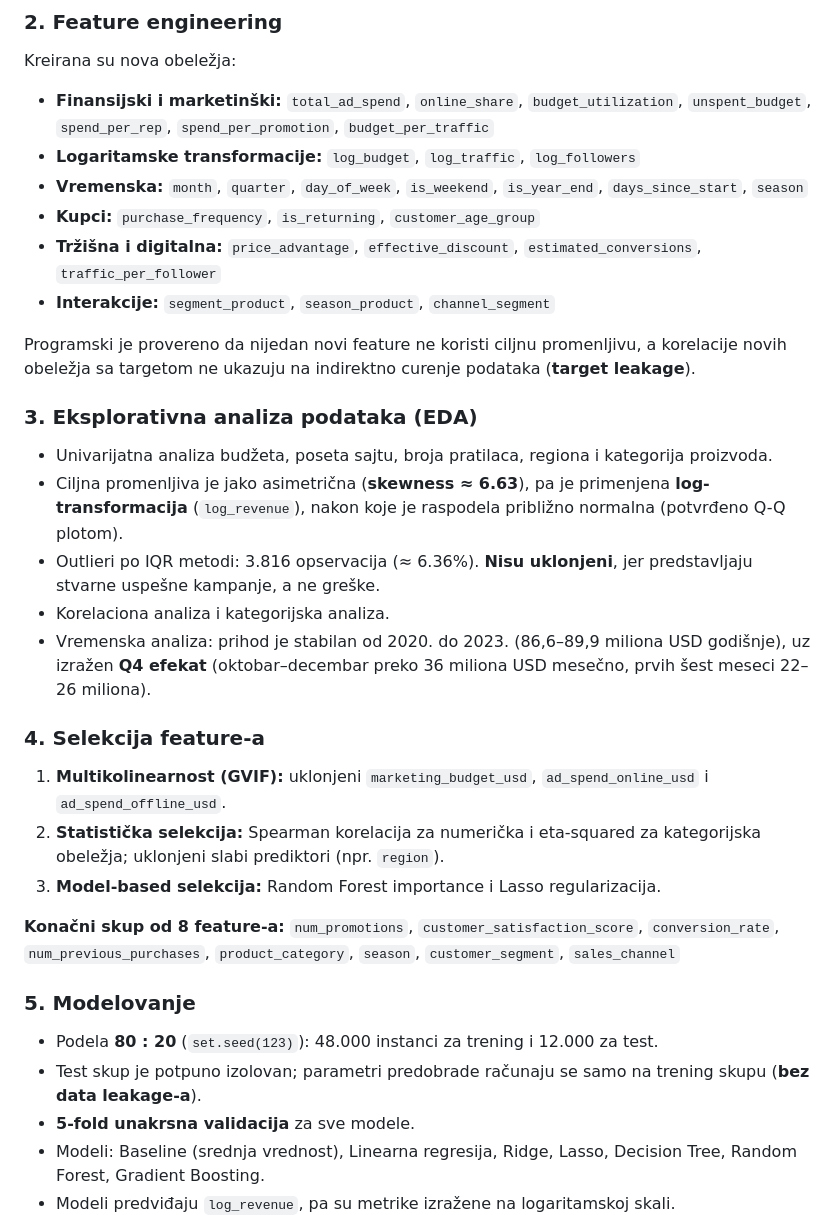
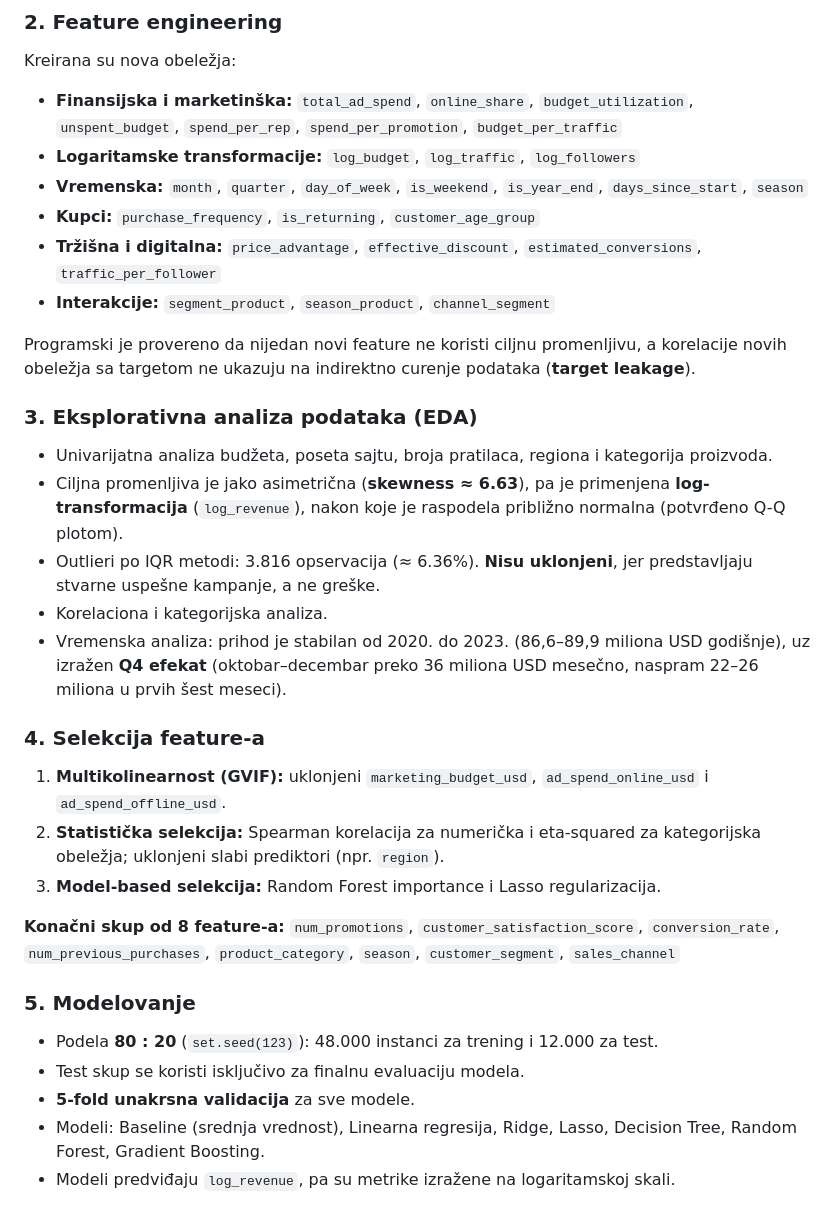
Before and after one commit to DNovakovic123/marketing-sales-machine-learning, a Markdown page: README.md, the part around one of its changes. GitHub-like rendering.

```diff
--- a/README.md
+++ b/README.md
@@ -73,6 +75,6 @@ Korišćen je skup **Marketing & Sales** sa platforme Kaggle:
 Kreirana su nova obeležja:
 
-- **Finansijski i marketinški:** `total_ad_spend`, `online_share`, `budget_utilization`, `unspent_budget`, `spend_per_rep`, `spend_per_promotion`, `budget_per_traffic`
+- **Finansijska i marketinška:** `total_ad_spend`, `online_share`, `budget_utilization`, `unspent_budget`, `spend_per_rep`, `spend_per_promotion`, `budget_per_traffic`
 - **Logaritamske transformacije:** `log_budget`, `log_traffic`, `log_followers`
 - **Vremenska:** `month`, `quarter`, `day_of_week`, `is_weekend`, `is_year_end`, `days_since_start`, `season`
 - **Kupci:** `purchase_frequency`, `is_returning`, `customer_age_group`
@@ -82,13 +84,15 @@ Kreirana su nova obeležja:
 Programski je provereno da nijedan novi feature ne koristi ciljnu promenljivu, a korelacije novih obeležja sa targetom ne ukazuju na indirektno curenje podataka (**target leakage**).
 
 ### 3. Eksplorativna analiza podataka (EDA)
+
 - Univarijatna analiza budžeta, poseta sajtu, broja pratilaca, regiona i kategorija proizvoda.
 - Ciljna promenljiva je jako asimetrična (**skewness ≈ 6.63**), pa je primenjena **log-transformacija** (`log_revenue`), nakon koje je raspodela približno normalna (potvrđeno Q-Q plotom).
 - Outlieri po IQR metodi: 3.816 opservacija (≈ 6.36%). **Nisu uklonjeni**, jer predstavljaju stvarne uspešne kampanje, a ne greške.
-- Korelaciona analiza i kategorijska analiza.
-- Vremenska analiza: prihod je stabilan od 2020. do 2023. (86,6–89,9 miliona USD godišnje), uz izražen **Q4 efekat** (oktobar–decembar preko 36 miliona USD mesečno, prvih šest meseci 22–26 miliona).
+- Korelaciona i kategorijska analiza.
+- Vremenska analiza: prihod je stabilan od 2020. do 2023. (86,6–89,9 miliona USD godišnje), uz izražen **Q4 efekat** (oktobar–decembar preko 36 miliona USD mesečno, naspram 22–26 miliona u prvih šest meseci).
 
 ### 4. Selekcija feature-a
+
 1. **Multikolinearnost (GVIF):** uklonjeni `marketing_budget_usd`, `ad_spend_online_usd` i `ad_spend_offline_usd`.
 2. **Statistička selekcija:** Spearman korelacija za numerička i eta-squared za kategorijska obeležja; uklonjeni slabi prediktori (npr. `region`).
 3. **Model-based selekcija:** Random Forest importance i Lasso regularizacija.
@@ -97,8 +101,9 @@ Programski je provereno da nijedan novi feature ne koristi ciljnu promenljivu, a
 `num_promotions`, `customer_satisfaction_score`, `conversion_rate`, `num_previous_purchases`, `product_category`, `season`, `customer_segment`, `sales_channel`
 
 ### 5. Modelovanje
+
 - Podela **80 : 20** (`set.seed(123)`): 48.000 instanci za trening i 12.000 za test.
-- Test skup je potpuno izolovan; parametri predobrade računaju se samo na trening skupu (**bez data leakage-a**).
+- Test skup se koristi isključivo za finalnu evaluaciju modela.
 - **5-fold unakrsna validacija** za sve modele.
 - Modeli: Baseline (srednja vrednost), Linearna regresija, Ridge, Lasso, Decision Tree, Random Forest, Gradient Boosting.
 - Modeli predviđaju `log_revenue`, pa su metrike izražene na logaritamskoj skali.
```
Also changed, not shown: other parts of README.md (+23 -20 lines).
